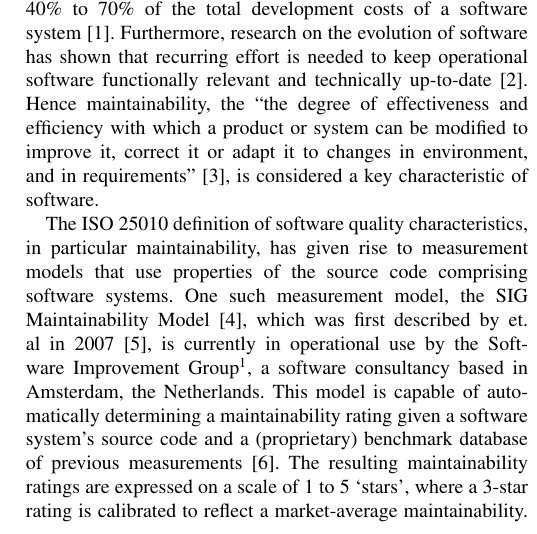
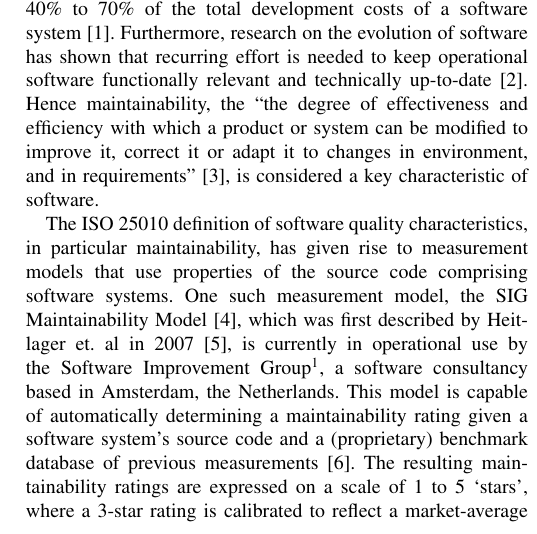
Before and after one commit to davideceolin/TrustData, a LaTeX paper (IWSM-Mensura-2016.tex, which reads Introduction.tex): part of one column of page 1 of 5, cut so that both start at the same text. Compiled offline with pdfLaTeX; a missing font is replaced by an installed copy or a similar font; a LaTeX package or settings file that is missing is left out.

Commit message:
Small typo.

```diff
--- a/Introduction.tex
+++ b/Introduction.tex
@@ -4,7 +4,7 @@ Furthermore, research on the evolution of software has shown that recurring effo
 Hence maintainability, the ``the degree of effectiveness and efficiency with which a product or system can be modified to improve it, correct it or adapt it to changes in environment, and in requirements''~\cite{iso25010}, is considered a key characteristic of software.
 
 The {ISO 25010} definition of software quality characteristics, in particular maintainability, has given rise to measurement models that use properties of the source code comprising software systems.
-One such measurement model, the SIG Maintainability Model~\cite{sig-maintainability-model}, which was first described by  et. al in 2007~\cite{heitlager2007practical}, is currently in operational use by the Software Improvement Group\footnote{\url{http://www.sig.eu}}, a software consultancy based in Amsterdam, the Netherlands.
+One such measurement model, the SIG Maintainability Model~\cite{sig-maintainability-model}, which was first described by Heitlager et. al in 2007~\cite{heitlager2007practical}, is currently in operational use by the Software Improvement Group\footnote{\url{http://www.sig.eu}}, a software consultancy based in Amsterdam, the Netherlands.
 This model is capable of automatically determining a maintainability rating given a software system's source code and a (proprietary) benchmark database of previous measurements~\cite{alves2010deriving}.
 The resulting maintainability ratings are expressed on a scale of 1 to 5 `stars', where a 3-star rating is calibrated to reflect a market-average maintainability.
 The operational application of this model for a period of approximately 10 years has produced a significant set of data describing the evolution of maintainability of many industrial software systems.
```
